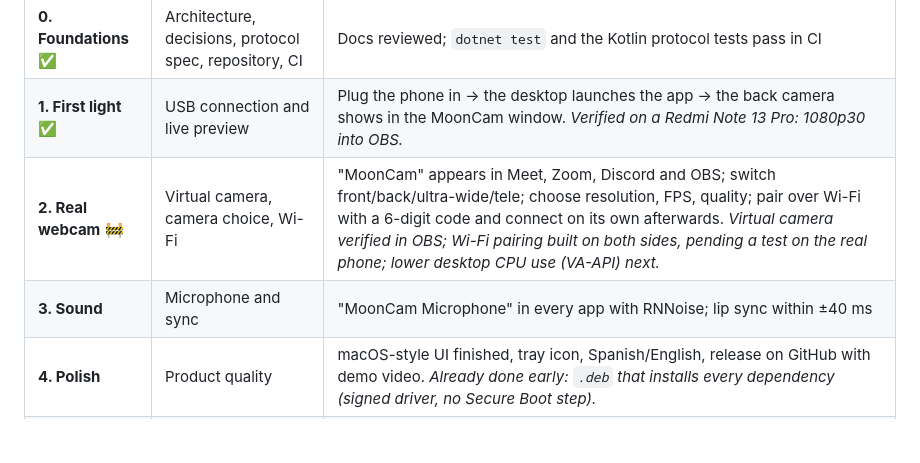
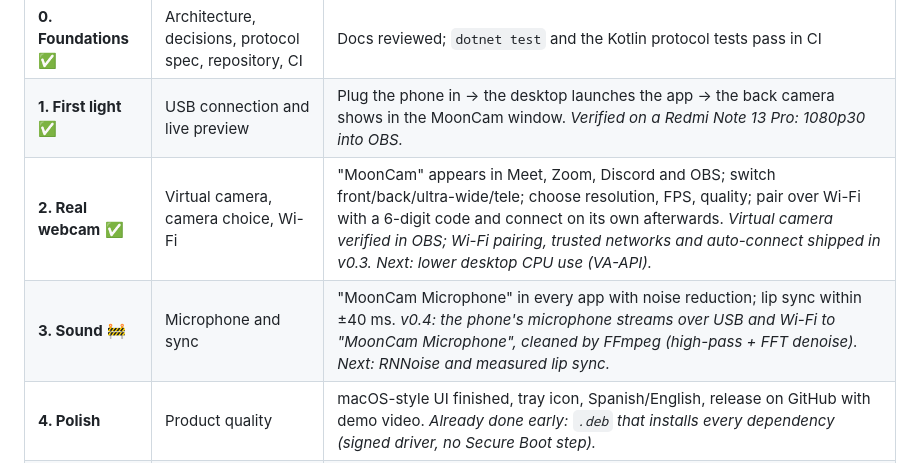
Before and after one commit to Moon-TechnologiesCO/MoonCam, a Markdown page: docs/roadmap.md, the part around the change. Rendered like a GitHub page; blank space fills up the shorter version.

```diff
--- a/docs/roadmap.md
+++ b/docs/roadmap.md
@@ -7,8 +7,8 @@ proves it works. Platforms: **Android** (phone) and **Linux / Ubuntu 26.04** (co
 |---|---|---|
 | **0. Foundations** ✅ | Architecture, decisions, protocol spec, repository, CI | Docs reviewed; `dotnet test` and the Kotlin protocol tests pass in CI |
 | **1. First light** ✅ | USB connection and live preview | Plug the phone in → the desktop launches the app → the back camera shows in the MoonCam window. *Verified on a Redmi Note 13 Pro: 1080p30 into OBS.* |
-| **2. Real webcam** 🚧 | Virtual camera, camera choice, Wi-Fi | "MoonCam" appears in Meet, Zoom, Discord and OBS; switch front/back/ultra-wide/tele; choose resolution, FPS, quality; pair over Wi-Fi with a 6-digit code and connect on its own afterwards. *Virtual camera verified in OBS; Wi-Fi pairing built on both sides, pending a test on the real phone; lower desktop CPU use (VA-API) next.* |
-| **3. Sound** | Microphone and sync | "MoonCam Microphone" in every app with RNNoise; lip sync within ±40 ms |
+| **2. Real webcam** ✅ | Virtual camera, camera choice, Wi-Fi | "MoonCam" appears in Meet, Zoom, Discord and OBS; switch front/back/ultra-wide/tele; choose resolution, FPS, quality; pair over Wi-Fi with a 6-digit code and connect on its own afterwards. *Virtual camera verified in OBS; Wi-Fi pairing, trusted networks and auto-connect shipped in v0.3. Next: lower desktop CPU use (VA-API).* |
+| **3. Sound** 🚧 | Microphone and sync | "MoonCam Microphone" in every app with noise reduction; lip sync within ±40 ms. *v0.4: the phone's microphone streams over USB and Wi-Fi to "MoonCam Microphone", cleaned by FFmpeg (high-pass + FFT denoise). Next: RNNoise and measured lip sync.* |
 | **4. Polish** | Product quality | macOS-style UI finished, tray icon, Spanish/English, release on GitHub with demo video. *Already done early: `.deb` that installs every dependency (signed driver, no Secure Boot step).* |
 | **5. Continuity** | Use the phone from the computer | "Show my phone" opens scrcpy; camera keeps streaming; auto-connect when the cable is plugged in |
 | **6. Gestures** | Hands-free control | MediaPipe gestures: privacy curtain, mute, switch camera, reactions |
```
Also changed, not shown: README.md (+74 -49 lines), docs/img/icon.png (added), docs/screenshots/mooncam-live.png, docs/screenshots/mooncam-pairing.png, docs/screenshots/mooncam-trust-network.png, docs/screenshots/mooncam-waiting.png, 10 other files.
